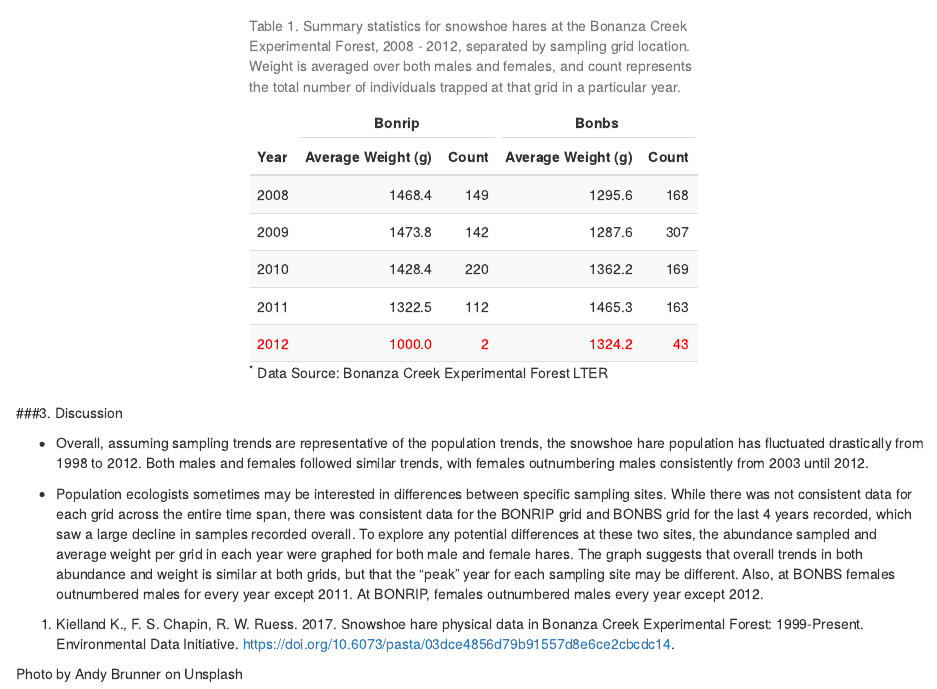
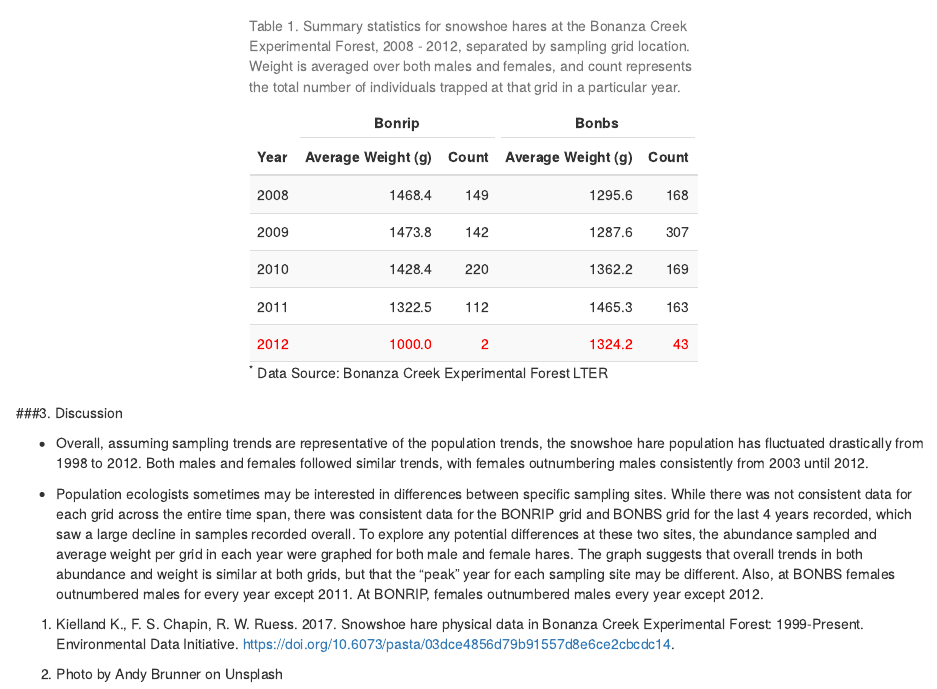
Before and after one commit to madelinemberger/my-site-maddie, an R Markdown document (content/project/hares_project/index.Rmd): the page in a window 1100 px wide, from 4520 px down. Rendered offline with R 4.5, knitr and Pandoc, with nearby package versions.

Commit message:
photo creds hare

```diff
--- a/content/project/hares_project/index.Rmd
+++ b/content/project/hares_project/index.Rmd
@@ -232,4 +232,4 @@ kable(hares_table_merge,
 
 1. Kielland K., F. S. Chapin, R. W. Ruess. 2017. Snowshoe hare physical data in Bonanza Creek Experimental Forest: 1999-Present. Environmental Data Initiative. https://doi.org/10.6073/pasta/03dce4856d79b91557d8e6ce2cbcdc14.
 
-Photo by Andy Brunner on Unsplash
+2. Photo by Andy Brunner on Unsplash
```
